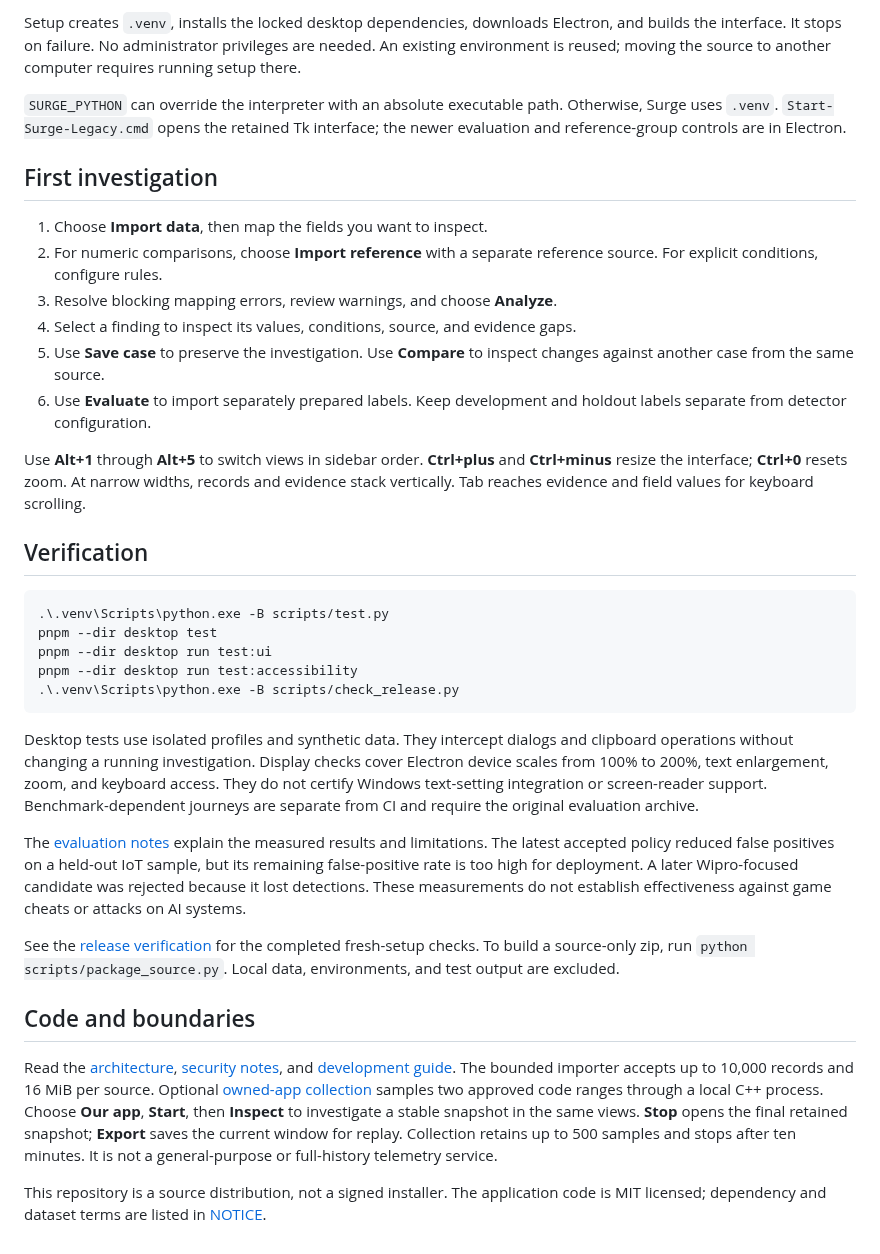
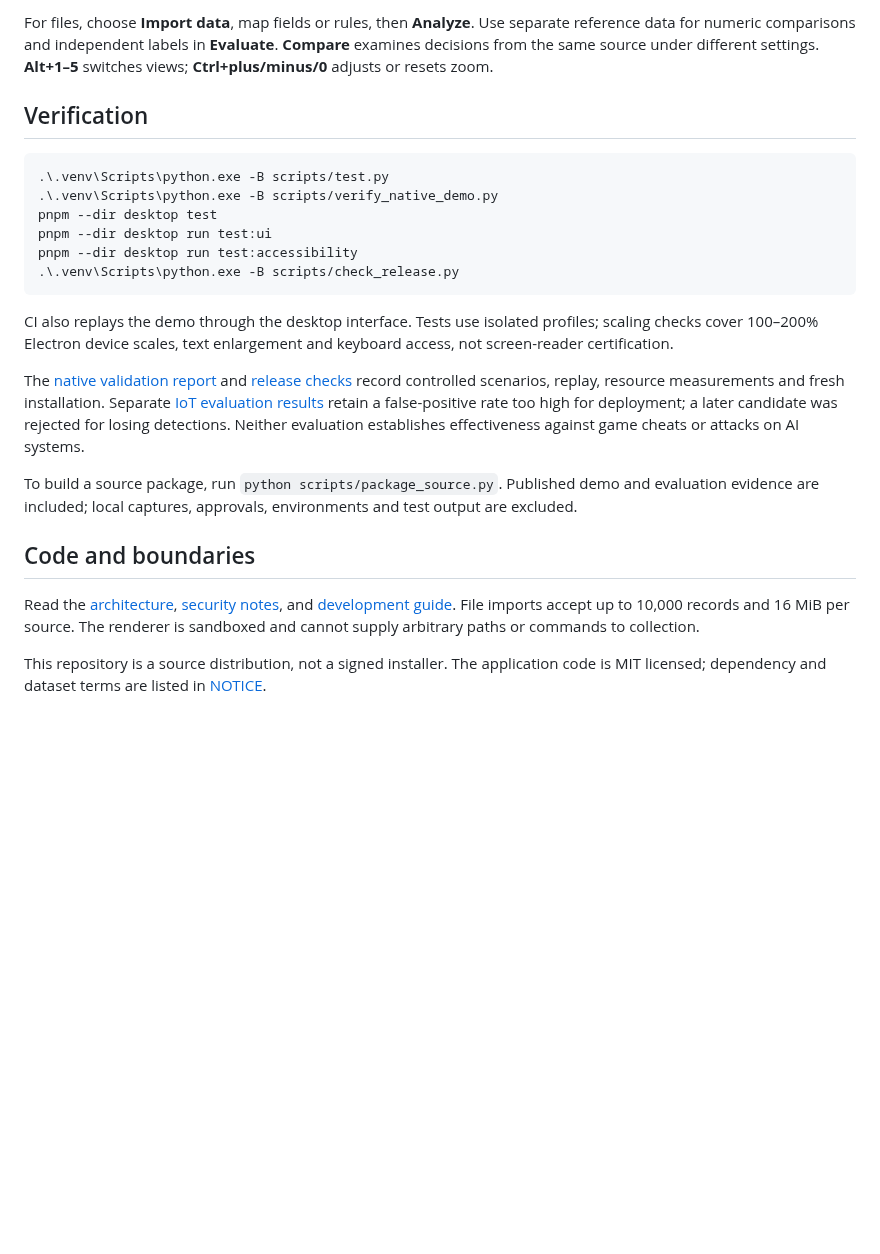
Before and after one commit to seaboose/Surge, a Markdown page: README.md, the part around one of its changes. GitHub-like rendering; blank space fills up the shorter version.

````diff
--- a/README.md
+++ b/README.md
@@ -43,37 +49,25 @@ If Python is not on PATH, pass its executable explicitly:
 
-Setup creates `.venv`, installs the locked desktop dependencies, downloads Electron, and builds the interface. It stops on failure. No administrator privileges are needed. An existing environment is reused; moving the source to another computer requires running setup there.
-
-`SURGE_PYTHON` can override the interpreter with an absolute executable path. Otherwise, Surge uses `.venv`. `Start-Surge-Legacy.cmd` opens the retained Tk interface; the newer evaluation and reference-group controls are in Electron.
-
-## First investigation
-
-1. Choose **Import data**, then map the fields you want to inspect.
-2. For numeric comparisons, choose **Import reference** with a separate reference source. For explicit conditions, configure rules.
-3. Resolve blocking mapping errors, review warnings, and choose **Analyze**.
-4. Select a finding to inspect its values, conditions, source, and evidence gaps.
-5. Use **Save case** to preserve the investigation. Use **Compare** to inspect changes against another case from the same source.
-6. Use **Evaluate** to import separately prepared labels. Keep development and holdout labels separate from detector configuration.
-
-Use **Alt+1** through **Alt+5** to switch views in sidebar order. **Ctrl+plus** and **Ctrl+minus** resize the interface; **Ctrl+0** resets zoom. At narrow widths, records and evidence stack vertically. Tab reaches evidence and field values for keyboard scrolling.
+For files, choose **Import data**, map fields or rules, then **Analyze**. Use separate reference data for numeric comparisons and independent labels in **Evaluate**. **Compare** examines decisions from the same source under different settings. **Alt+1–5** switches views; **Ctrl+plus/minus/0** adjusts or resets zoom.
 
 ## Verification
 
 ```powershell
 .\.venv\Scripts\python.exe -B scripts/test.py
+.\.venv\Scripts\python.exe -B scripts/verify_native_demo.py
 pnpm --dir desktop test
 pnpm --dir desktop run test:ui
 pnpm --dir desktop run test:accessibility
 .\.venv\Scripts\python.exe -B scripts/check_release.py
 ```
 
-Desktop tests use isolated profiles and synthetic data. They intercept dialogs and clipboard operations without changing a running investigation. Display checks cover Electron device scales from 100% to 200%, text enlargement, zoom, and keyboard access. They do not certify Windows text-setting integration or screen-reader support. Benchmark-dependent journeys are separate from CI and require the original evaluation archive.
+CI also replays the demo through the desktop interface. Tests use isolated profiles; scaling checks cover 100–200% Electron device scales, text enlargement and keyboard access, not screen-reader certification.
 
-The [evaluation notes](docs/evaluation.md) explain the measured results and limitations. The latest accepted policy reduced false positives on a held-out IoT sample, but its remaining false-positive rate is too high for deployment. A later Wipro-focused candidate was rejected because it lost detections. These measurements do not establish effectiveness against game cheats or attacks on AI systems.
+The [native validation report](evidence/native-stream-validation.json) and [release checks](docs/release-checks.md) record controlled scenarios, replay, resource measurements and fresh installation. Separate [IoT evaluation results](docs/evaluation.md) retain a false-positive rate too high for deployment; a later candidate was rejected for losing detections. Neither evaluation establishes effectiveness against game cheats or attacks on AI systems.
 
-See the [release verification](docs/release-checks.md) for the completed fresh-setup checks. To build a source-only zip, run `python scripts/package_source.py`. Local data, environments, and test output are excluded.
+To build a source package, run `python scripts/package_source.py`. Published demo and evaluation evidence are included; local captures, approvals, environments and test output are excluded.
 
 ## Code and boundaries
 
-Read the [architecture](docs/architecture.md), [security notes](SECURITY.md), and [development guide](desktop/README.md). The bounded importer accepts up to 10,000 records and 16 MiB per source. Optional [owned-app collection](native/README.md) samples two approved code ranges through a local C++ process. Choose **Our app**, **Start**, then **Inspect** to investigate a stable snapshot in the same views. **Stop** opens the final retained snapshot; **Export** saves the current window for replay. Collection retains up to 500 samples and stops after ten minutes. It is not a general-purpose or full-history telemetry service.
+Read the [architecture](docs/architecture.md), [security notes](SECURITY.md), and [development guide](desktop/README.md). File imports accept up to 10,000 records and 16 MiB per source. The renderer is sandboxed and cannot supply arbitrary paths or commands to collection.
 
 This repository is a source distribution, not a signed installer. The application code is MIT licensed; dependency and dataset terms are listed in [NOTICE](NOTICE.md).
````
Also changed, not shown: other parts of README.md (+27 -21 lines), demos/native/README.md (added, +34 -0 lines), docs/native-investigation.png (added), 12 other files.
